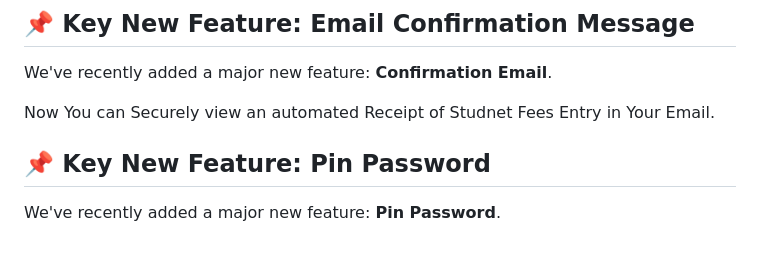
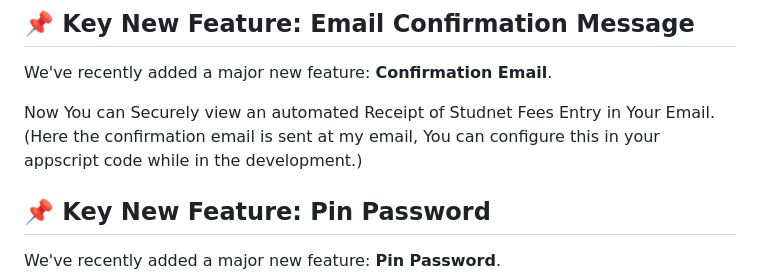
Before and after one commit to khdxsohee/Fee-Records-Management-System, a Markdown page: README.md, the part around the change. Drawn GitHub-style; blank space fills up the shorter version.

```diff
--- a/README.md
+++ b/README.md
@@ -28,6 +28,7 @@ A dynamic and efficient web application built on Google Apps Script and Google S
 We've recently added a major new feature: **Confirmation Email**.
 
 Now You can Securely view an automated Receipt of Studnet Fees Entry in Your Email.
+(Here the confirmation email is sent at my email, You can configure this in your appscript code while in the development.)
 
 ## 📌 Key New Feature: Pin Password
 
```
